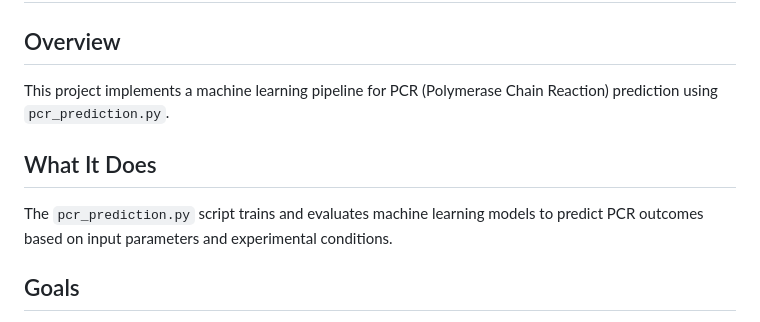
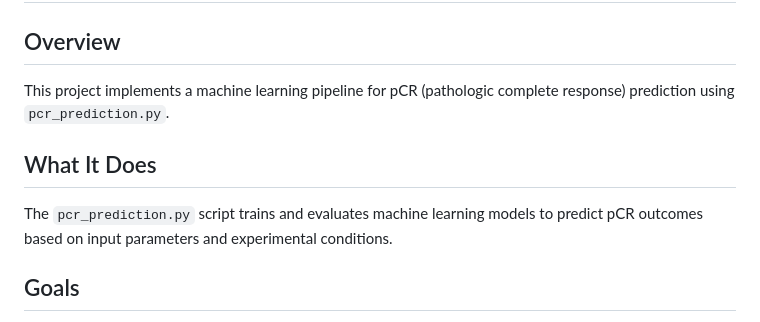
Before and after one commit to dsi-clinic/vanguard, a Markdown page: ML-Pipeline/README.md, the part around the change. Drawn GitHub-style.

```diff
--- a/ML-Pipeline/README.md
+++ b/ML-Pipeline/README.md
@@ -2,10 +2,10 @@
 # ML Pipeline - PCR Prediction
 
 ## Overview
-This project implements a machine learning pipeline for PCR (Polymerase Chain Reaction) prediction using `pcr_prediction.py`.
+This project implements a machine learning pipeline for pCR (pathologic complete response) prediction using `pcr_prediction.py`.
 
 ## What It Does
-The `pcr_prediction.py` script trains and evaluates machine learning models to predict PCR outcomes based on input parameters and experimental conditions.
+The `pcr_prediction.py` script trains and evaluates machine learning models to predict pCR outcomes based on input parameters and experimental conditions.
 
 ## Goals
 - Predict PCR success rates and amplification efficiency
```
